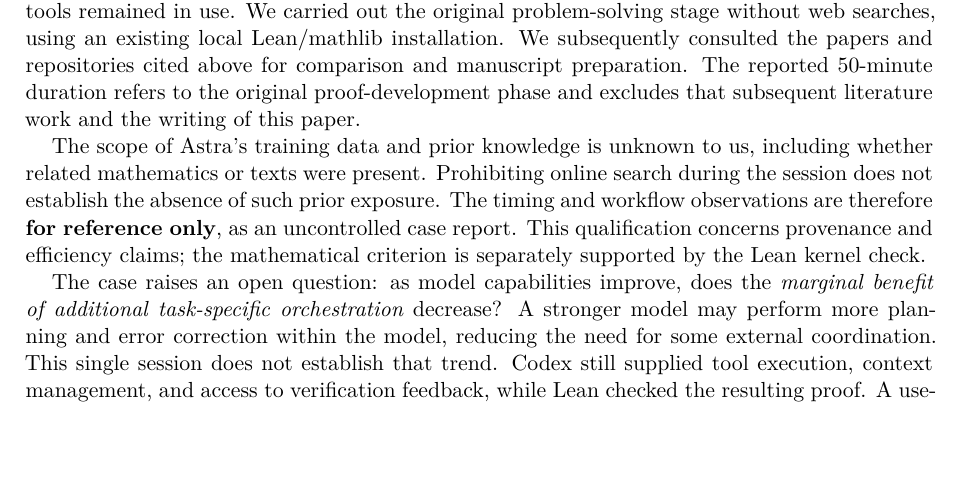
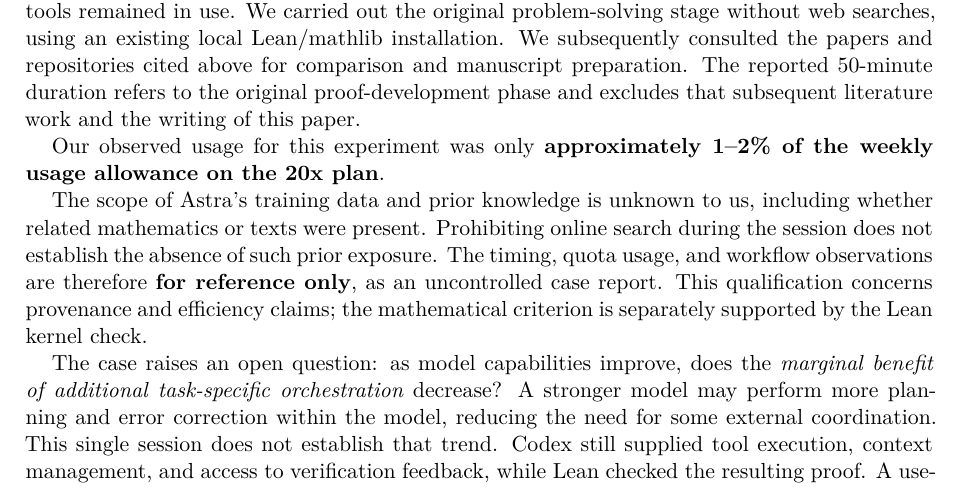
Before and after one commit to HappyAny/colombo-determinant-lean, a LaTeX paper (paper/colombo_interpolation.tex): part of page 8 of 8, cut so that both start at the same text, the shorter picture padded with empty space. Compiled offline with XeLaTeX.

Commit message:
Record reported weekly quota usage in the paper and README

```diff
--- a/paper/colombo_interpolation.tex
+++ b/paper/colombo_interpolation.tex
@@ -586,10 +586,13 @@ manuscript preparation. The reported
 50-minute duration refers to the original proof-development phase and
 excludes that subsequent literature work and the writing of this paper.
 
+Our observed usage for this experiment was only \textbf{approximately
+1--2\% of the weekly usage allowance on the 20x plan}.
+
 The scope of Astra's training data and prior knowledge is unknown to us,
 including whether related mathematics or texts were present. Prohibiting
 online search during the session does not establish the absence of such
-prior exposure. The timing and workflow observations are therefore
+prior exposure. The timing, quota usage, and workflow observations are therefore
 \textbf{for reference only}, as an uncontrolled case report. This
 qualification concerns provenance and efficiency claims; the mathematical
 criterion is separately supported by the Lean kernel check.
```
Also changed, not shown: docs/DEVELOPMENT.md (+1 -0 lines), README.md, paper/colombo_interpolation.pdf, 1 other file.
